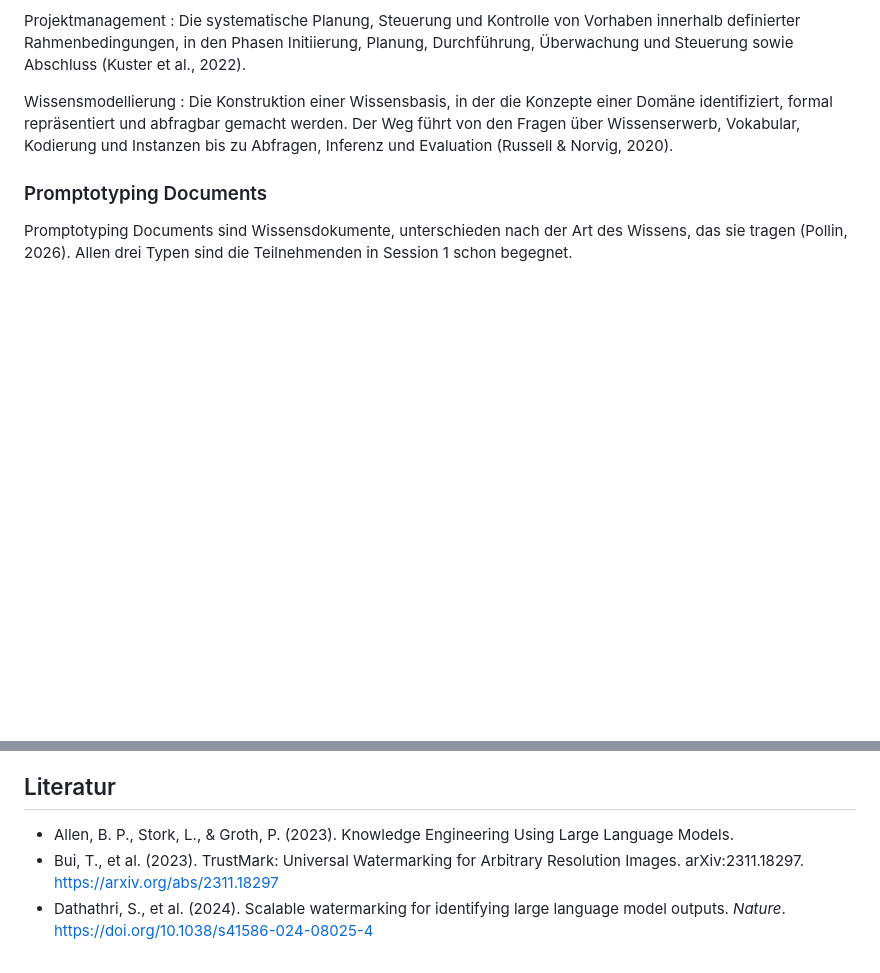
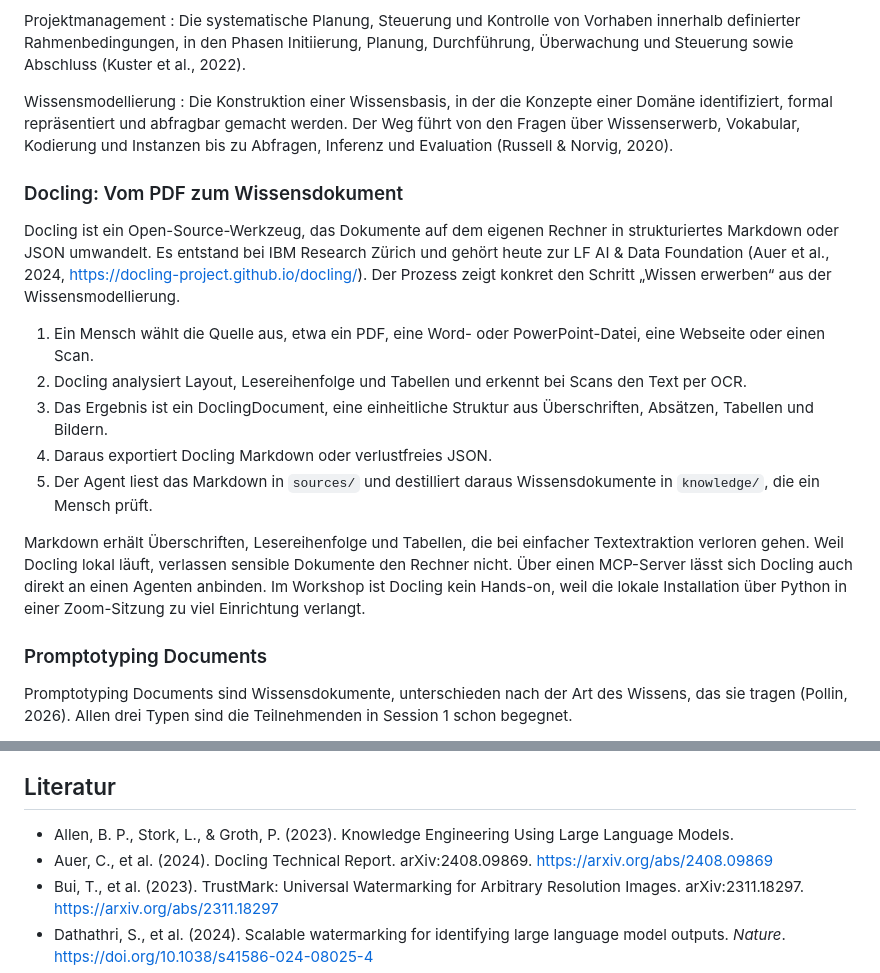
Before and after one commit to DigitalHumanitiesCraft/knowledge-context-agentic-engineering, a Markdown page: workshops/2026-11-09-ufl/lecture-notes.md, 2 parts joined by grey strips. GitHub-like rendering; blank space fills up the shorter version.

Commit message:
Add the Docling conversion process to the UFL lecture notes
Co-Authored-By: Claude Opus 5.5 <noreply@anthropic.com>

```diff
--- a/workshops/2026-11-09-ufl/lecture-notes.md
+++ b/workshops/2026-11-09-ufl/lecture-notes.md
@@ -435,6 +435,18 @@ Projektmanagement
 Wissensmodellierung
 : Die Konstruktion einer Wissensbasis, in der die Konzepte einer Domäne identifiziert, formal repräsentiert und abfragbar gemacht werden. Der Weg führt von den Fragen über Wissenserwerb, Vokabular, Kodierung und Instanzen bis zu Abfragen, Inferenz und Evaluation (Russell & Norvig, 2020).
 
+### Docling: Vom PDF zum Wissensdokument
+
+Docling ist ein Open-Source-Werkzeug, das Dokumente auf dem eigenen Rechner in strukturiertes Markdown oder JSON umwandelt. Es entstand bei IBM Research Zürich und gehört heute zur LF AI & Data Foundation (Auer et al., 2024, https://docling-project.github.io/docling/). Der Prozess zeigt konkret den Schritt „Wissen erwerben“ aus der Wissensmodellierung.
+
+1. Ein Mensch wählt die Quelle aus, etwa ein PDF, eine Word- oder PowerPoint-Datei, eine Webseite oder einen Scan.
+2. Docling analysiert Layout, Lesereihenfolge und Tabellen und erkennt bei Scans den Text per OCR.
+3. Das Ergebnis ist ein DoclingDocument, eine einheitliche Struktur aus Überschriften, Absätzen, Tabellen und Bildern.
+4. Daraus exportiert Docling Markdown oder verlustfreies JSON.
+5. Der Agent liest das Markdown in `sources/` und destilliert daraus Wissensdokumente in `knowledge/`, die ein Mensch prüft.
+
+Markdown erhält Überschriften, Lesereihenfolge und Tabellen, die bei einfacher Textextraktion verloren gehen. Weil Docling lokal läuft, verlassen sensible Dokumente den Rechner nicht. Über einen MCP-Server lässt sich Docling auch direkt an einen Agenten anbinden. Im Workshop ist Docling kein Hands-on, weil die lokale Installation über Python in einer Zoom-Sitzung zu viel Einrichtung verlangt.
+
 ### Promptotyping Documents
 
 Promptotyping Documents sind Wissensdokumente, unterschieden nach der Art des Wissens, das sie tragen (Pollin, 2026). Allen drei Typen sind die Teilnehmenden in Session 1 schon begegnet.
@@ -690,6 +702,7 @@ Ein Wasserzeichen ist ein Hinweis und kein Beweis. Fehlt es, folgt daraus nicht,
 ## Literatur
 
 - Allen, B. P., Stork, L., & Groth, P. (2023). Knowledge Engineering Using Large Language Models.
+- Auer, C., et al. (2024). Docling Technical Report. arXiv:2408.09869. https://arxiv.org/abs/2408.09869
 - Bui, T., et al. (2023). TrustMark: Universal Watermarking for Arbitrary Resolution Images. arXiv:2311.18297. https://arxiv.org/abs/2311.18297
 - Dathathri, S., et al. (2024). Scalable watermarking for identifying large language model outputs. *Nature*. https://doi.org/10.1038/s41586-024-08025-4
 - Dell’Acqua, F., et al. (2026). Navigating the Jagged Technological Frontier: Field Experimental Evidence of the Effects of Artificial Intelligence on Knowledge Worker Productivity and Quality. *Organization Science*, 37(2), 403–423. https://doi.org/10.1287/orsc.2025.21838
```
